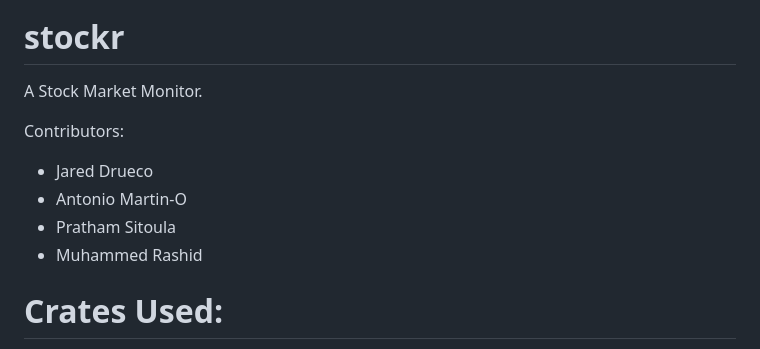
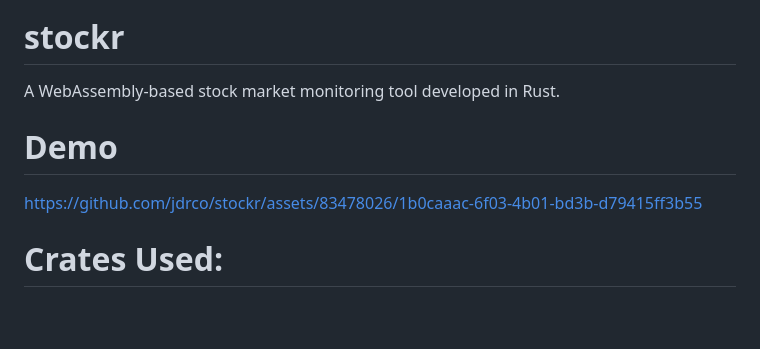
Before and after one commit to jdrco/stockr, a Markdown page: README.md, the part around one of its changes. GitHub-like rendering; blank space fills up the shorter version.

Commit message:
Update README.md FINAL

```diff
--- a/README.md
+++ b/README.md
@@ -4,13 +2,15 @@
 
 # stockr
 
-A Stock Market Monitor.
+A WebAssembly-based stock market monitoring tool developed in Rust.
 
-Contributors:
-- Jared Drueco
-- Antonio Martin-O
-- Pratham Sitoula
-- Muhammed Rashid
+# Demo
+
+<p align="center">
+
+
+https://github.com/jdrco/stockr/assets/83478026/1b0caaac-6f03-4b01-bd3b-d79415ff3b55
+</p>
 
 # Crates Used:
 
```
Also changed, not shown: other parts of README.md (+1 -3 lines).
